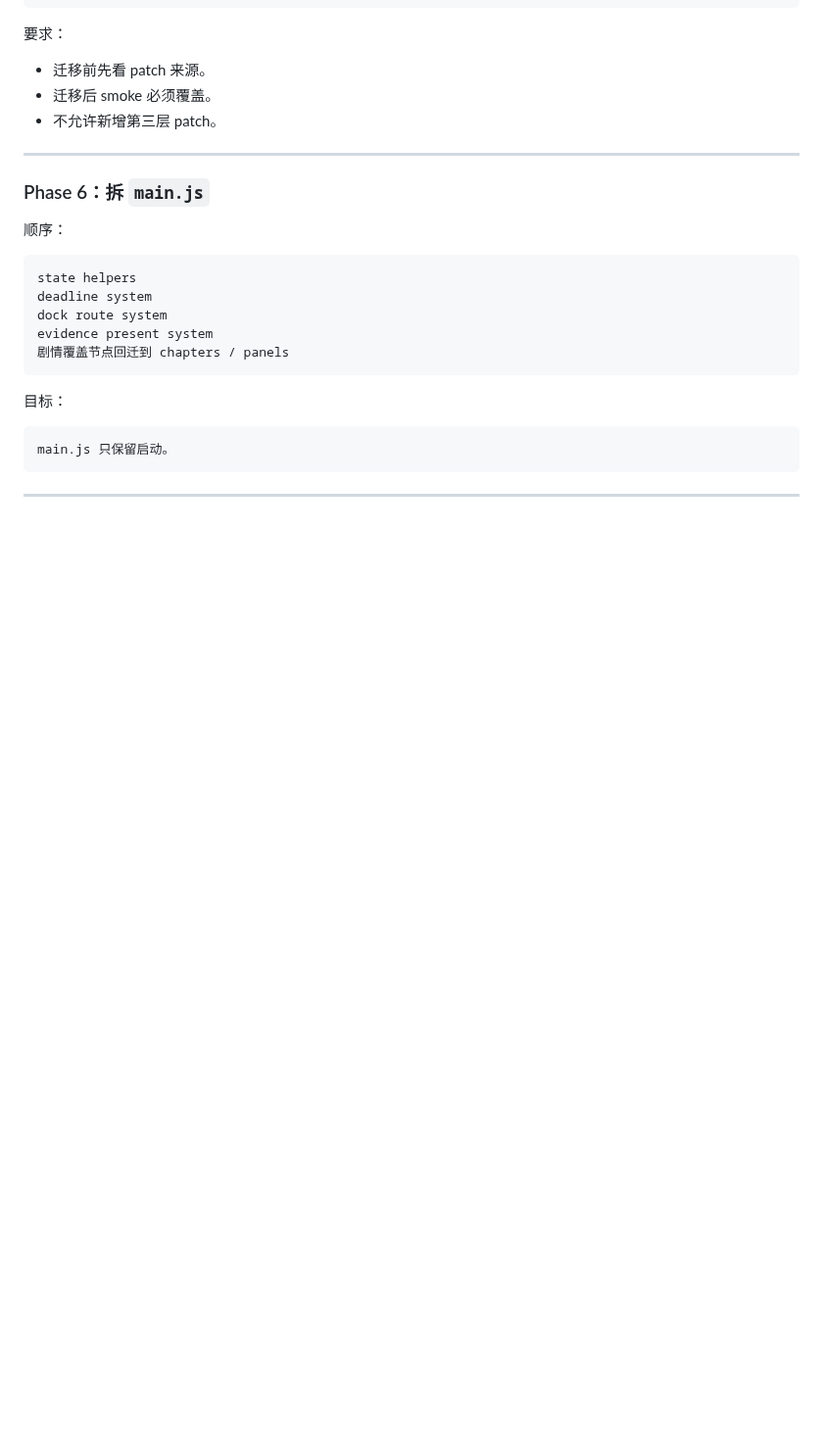
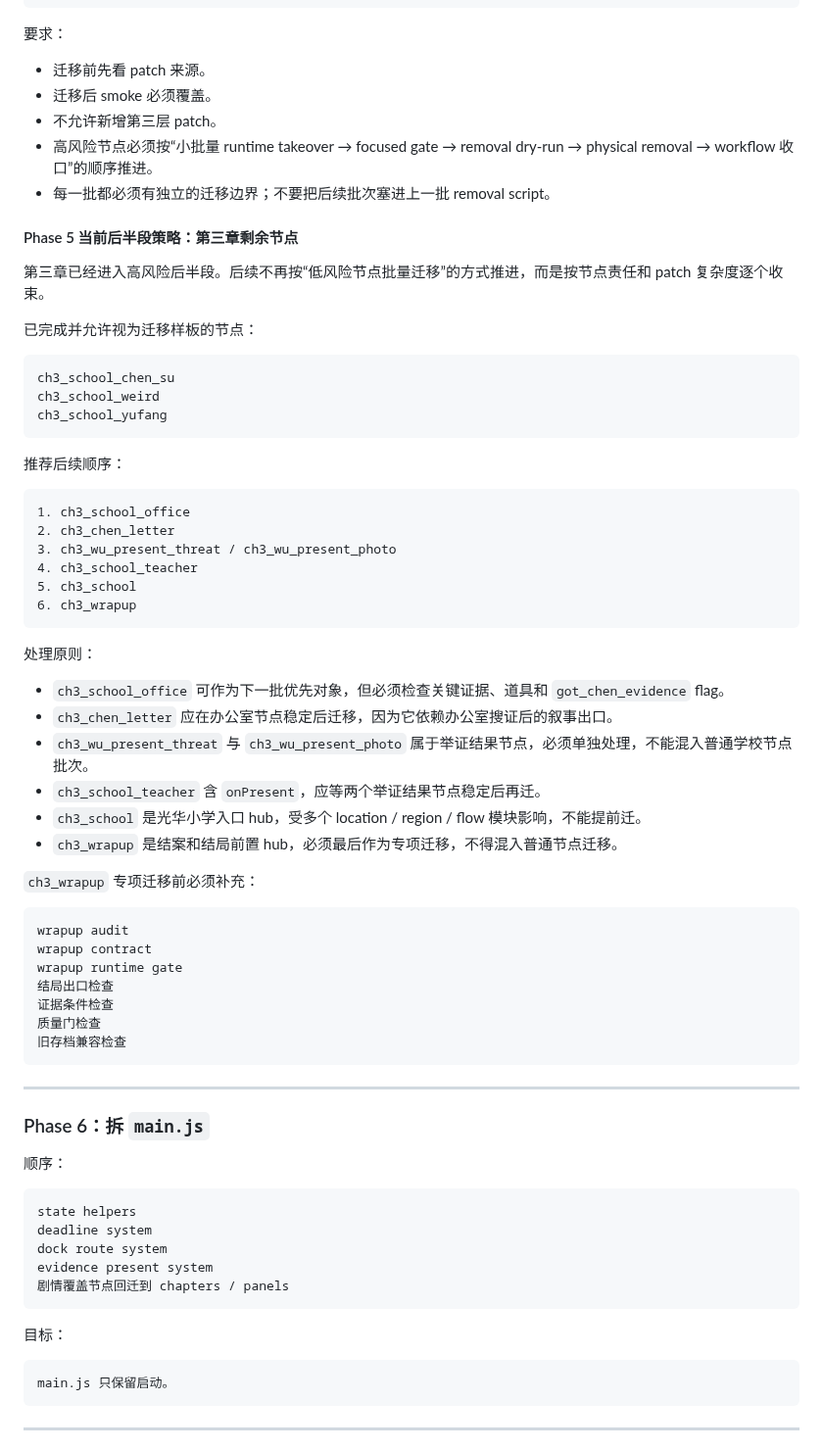
Before and after one commit to Moebyte/mist-locked-trail, a Markdown page: docs/v1-refactor-framework.md, the part around the change. Shown at 98% size. Rendered like a GitHub page; blank space fills up the shorter version.

Commit message:
Document Phase 5 remaining migration plan

````diff
--- a/docs/v1-refactor-framework.md
+++ b/docs/v1-refactor-framework.md
@@ -592,6 +592,52 @@ ch4_dock_escape
 - 迁移前先看 patch 来源。
 - 迁移后 smoke 必须覆盖。
 - 不允许新增第三层 patch。
+- 高风险节点必须按“小批量 runtime takeover → focused gate → removal dry-run → physical removal → workflow 收口”的顺序推进。
+- 每一批都必须有独立的迁移边界；不要把后续批次塞进上一批 removal script。
+
+#### Phase 5 当前后半段策略：第三章剩余节点
+
+第三章已经进入高风险后半段。后续不再按“低风险节点批量迁移”的方式推进，而是按节点责任和 patch 复杂度逐个收束。
+
+已完成并允许视为迁移样板的节点：
+
+```text
+ch3_school_chen_su
+ch3_school_weird
+ch3_school_yufang
+```
+
+推荐后续顺序：
+
+```text
+1. ch3_school_office
+2. ch3_chen_letter
+3. ch3_wu_present_threat / ch3_wu_present_photo
+4. ch3_school_teacher
+5. ch3_school
+6. ch3_wrapup
+```
+
+处理原则：
+
+- `ch3_school_office` 可作为下一批优先对象，但必须检查关键证据、道具和 `got_chen_evidence` flag。
+- `ch3_chen_letter` 应在办公室节点稳定后迁移，因为它依赖办公室搜证后的叙事出口。
+- `ch3_wu_present_threat` 与 `ch3_wu_present_photo` 属于举证结果节点，必须单独处理，不能混入普通学校节点批次。
+- `ch3_school_teacher` 含 `onPresent`，应等两个举证结果节点稳定后再迁。
+- `ch3_school` 是光华小学入口 hub，受多个 location / region / flow 模块影响，不能提前迁。
+- `ch3_wrapup` 是结案和结局前置 hub，必须最后作为专项迁移，不得混入普通节点迁移。
+
+`ch3_wrapup` 专项迁移前必须补充：
+
+```text
+wrapup audit
+wrapup contract
+wrapup runtime gate
+结局出口检查
+证据条件检查
+质量门检查
+旧存档兼容检查
+```
 
 ---
 
````
Also changed, not shown: docs/v1-refactor-progress.md (+27 -3 lines).
